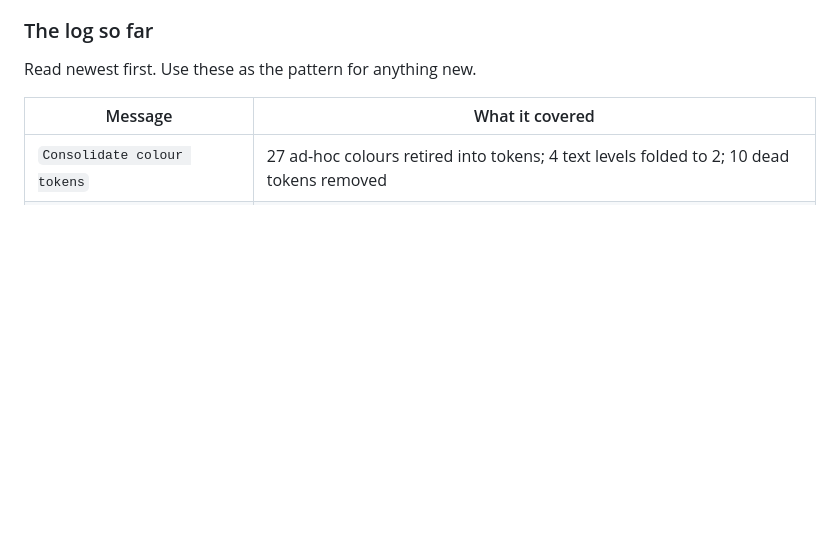
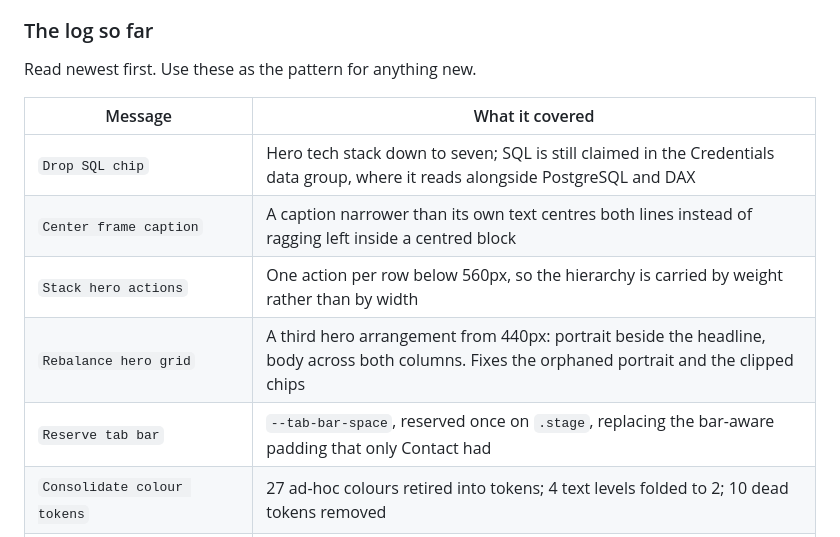
Before and after one commit to Warren0204/portfolio, a Markdown page: docs/HANDOFF.md, the part around the change. Rendered like a GitHub page; blank space fills up the shorter version.

Commit message:
Log hero fixes

```diff
--- a/docs/HANDOFF.md
+++ b/docs/HANDOFF.md
@@ -130,6 +130,11 @@ Read newest first. Use these as the pattern for anything new.
 
 | Message                                     | What it covered                                                                                                                                 |
 | ------------------------------------------- | ----------------------------------------------------------------------------------------------------------------------------------------------- |
+| `Drop SQL chip`                             | Hero tech stack down to seven; SQL is still claimed in the Credentials data group, where it reads alongside PostgreSQL and DAX                  |
+| `Center frame caption`                      | A caption narrower than its own text centres both lines instead of ragging left inside a centred block                                          |
+| `Stack hero actions`                        | One action per row below 560px, so the hierarchy is carried by weight rather than by width                                                      |
+| `Rebalance hero grid`                       | A third hero arrangement from 440px: portrait beside the headline, body across both columns. Fixes the orphaned portrait and the clipped chips  |
+| `Reserve tab bar`                           | `--tab-bar-space`, reserved once on `.stage`, replacing the bar-aware padding that only Contact had                                             |
 | `Consolidate colour tokens`                 | 27 ad-hoc colours retired into tokens; 4 text levels folded to 2; 10 dead tokens removed                                                        |
 | `Rebalance contact layout`                  | One grid for the whole section, routes card raised level with the heading                                                                       |
 | `Add header chip`                           | Availability chip in the header from 1080px, reading the contact section's data                                                                 |
```
